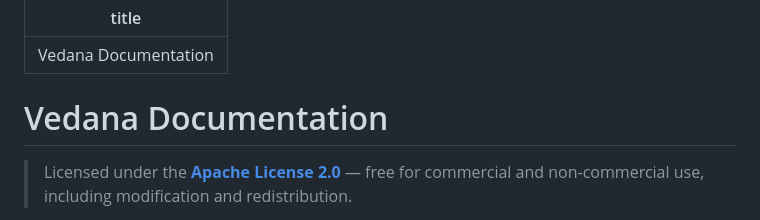
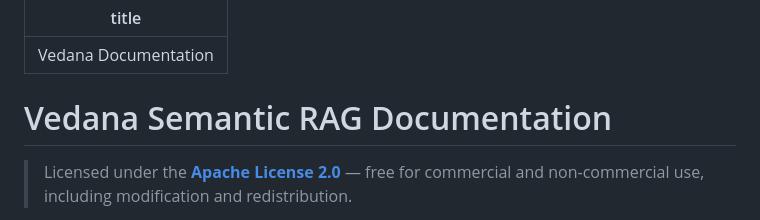
Before and after one commit to epoch8/vedana, a Markdown page: docs/README.md, the part around the change. GitHub-like rendering.

Commit message:
docs test

```diff
--- a/docs/README.md
+++ b/docs/README.md
@@ -2,7 +2,7 @@
 title: Vedana Documentation
 ---
 
-# Vedana Documentation
+# Vedana Semantic RAG Documentation
 
 > Licensed under the **[Apache License 2.0](https://github.com/epoch8/vedana/blob/main/LICENSE)** — free for commercial and non-commercial use, including modification and redistribution.
 
```
